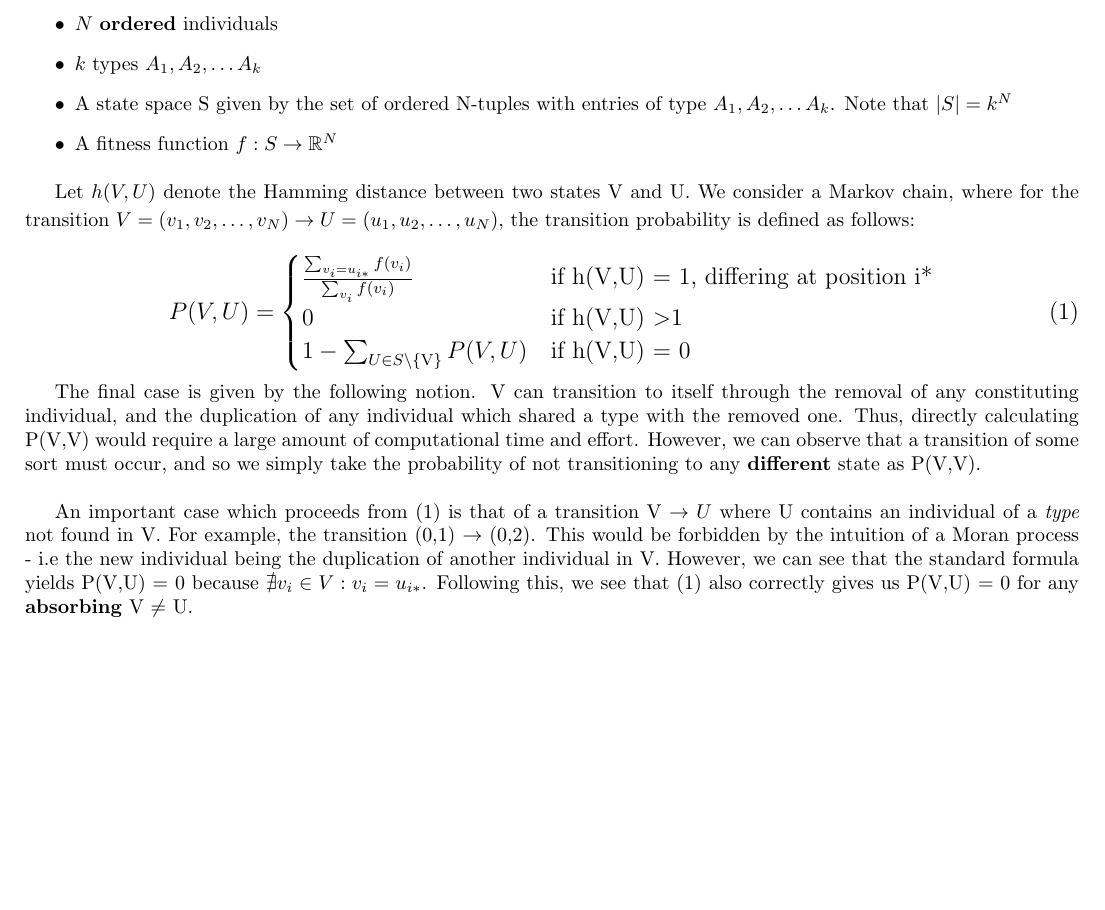
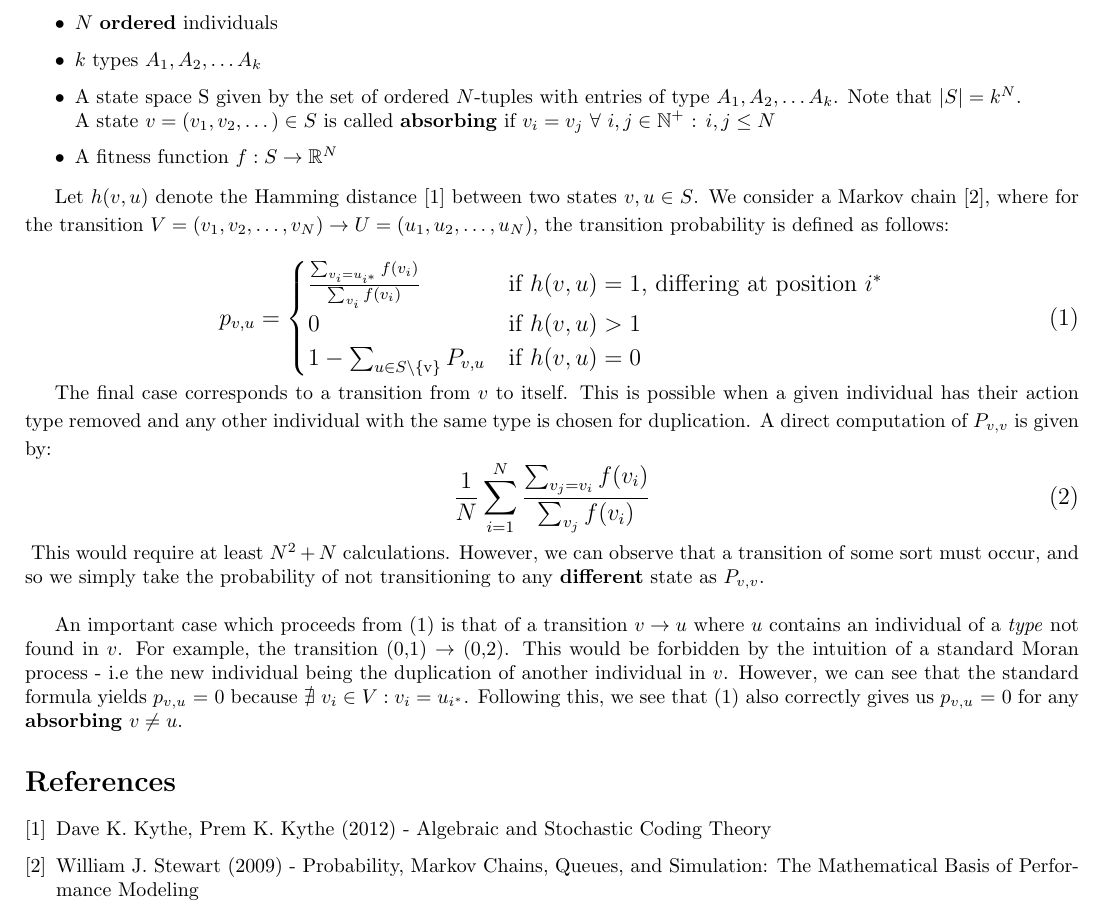
Before and after one commit to HarryFosterCU/Exact-Analysis-of-Heterogeneous-Moran-Processes-in-Climate-Cooperation, a LaTeX document (tex/main.tex): part of the page, cut so that both start at the same text, the shorter picture padded with empty space. Compiled offline with pdfLaTeX.

Commit message:
Updated main.tex and made main.pdf. Also provided
a bugfix in text_main.py

```diff
--- a/tex/main.tex
+++ b/tex/main.tex
@@ -24,29 +24,48 @@ In this section, we will look at the underlying model of the heterogeneous Moran
 \begin{itemize}
     \item \(N\) \textbf{ordered} individuals
     \item \(k\) types \(A_1, A_2, \dots A_k\)
-    \item A state space S given by the set of ordered N-tuples with entries of type \(A_1, A_2, \dots A_k\).
-          Note that \(|S|=k^N\)
+    \item A state space S given by the set of ordered \(N\)-tuples with entries of type \(A_1, A_2, \dots A_k\).
+          Note that \(|S|=k^N\).\\
+    A state \(v = (v_1, v_2, \dots) \in S\) is called \textbf{absorbing} if \(v_i = v_j\) \(\forall\) \(i,j \in \mathbb{N^+}\) : \(i,j \le N\)
     \item A fitness function \(f:S \to \mathbb{R}^N\)
 \end{itemize}
 
-Let $h(V,U)$ denote the Hamming distance between two states V and U. We consider a Markov chain, where for the transition $V = (v_1, v_2, \dots, v_N) \to U = (u_1, u_2, \dots, u_N)$, the
+Let $h(v,u)$ denote the Hamming distance~\cite{Hamming_Distance} between two states \(v, u \in S\). We consider a Markov chain~\cite{Markov_Chain}, where for the transition $V = (v_1, v_2, \dots, v_N) \to U = (u_1, u_2, \dots, u_N)$, the
 transition probability is defined as follows:\\
 \begin{large}
     \begin{equation}
-        P(V,U) =
+        p_{v, u} =
         \begin{cases}
-            \frac{\sum_{v_i = u_{i*}}{f(v_i)}}{\sum_{v_i}f(v_i)} & \text{if h(V,U) = 1, differing at position i*}\\
-            0 & \text{if h(V,U) \textgreater 1}\\
-            1 - \sum_{U \in S \setminus \text{\{V\}}}{P(V,U)} & \text{if h(V,U) = 0}
+            \frac{\sum_{v_i = u_{i^*}}{f(v_i)}}{\sum_{v_i}f(v_i)} & \text{if }h(v,u) = 1 \text{, differing at position }i^*\\
+            0 & \text{if }h(v,u) > 1\\
+            1 - \sum_{u \in S \setminus \text{\{v\}}}{P_{v,u}} & \text{if }h(v,u) = 0
         \end{cases}
+    \label{eqn:(1)}
     \end{equation}
 \end{large}
 
-The final case is given by the following notion. V can transition to itself through the removal of any constituting individual, and the duplication of any individual which shared a type with the removed one. Thus, directly calculating P(V,V) would require a large amount of computational time and effort. However, we can observe that a transition of some sort must occur, and so we simply take the probability of not transitioning to any \textbf{different} state as P(V,V).\\
+The final case corresponds to a transition from \(v\) to itself.
+This is possible when a given individual has their action type removed
+and any other individual with the same type is chosen for duplication. A direct computation of $P_{v,v}$ is given by:
+\begin{large}
+\begin{equation}
+    \frac{1}{N}\sum_{i=1}^{N} \frac{\sum_{v_j = v_{i}}{f(v_i)}}{\sum_{v_j}f(v_i)}
+    \label{eqn:(2)}
+\end{equation}
+\end{large}
+This would require at least \(N^2 + N\) calculations.
+However, we can observe that a transition of some sort must occur, and so we simply take the probability of not transitioning to any \textbf{different} state as \(P_{v,v}\).\\
 
-An important case which proceeds from (1) is that of a transition V $\to U$ where U contains an individual of a \textit{type} not found in V. For example, the transition (0,1) $\to$ (0,2). This would be forbidden by the intuition of a Moran process - i.e the new individual being the duplication of another individual in V. However, we can see that the standard formula yields P(V,U) = 0 because $\nexists v_i \in V: v_i = u_{i*}$. Following this, we see that (1) also correctly gives us P(V,U) = 0 for any \textbf{absorbing} V $\neq$ U.
+An important case which proceeds from (\ref{eqn:(1)}) is that of a transition \(v \to u\) where \(u\) contains an individual of a \textit{type} not found in \(v\). For example, the transition (0,1) $\to$ (0,2). This would be forbidden by the intuition of a standard Moran process - i.e the new individual being the duplication of another individual in \(v\). However, we can see that the standard formula yields \(p_{v,u}\) = 0 because \(\nexists\) \(v_i \in V: v_i = u_{i^*}\). Following this, we see that (\ref{eqn:(1)}) also correctly gives us \(p_{v,u}\) = 0 for any \textbf{absorbing} \(v \neq u\).
+
+\begin{thebibliography}{9}
+\bibitem{Hamming_Distance}
+Dave K. Kythe, Prem K. Kythe (2012) - Algebraic and Stochastic Coding Theory
+\bibitem{Markov_Chain}
+William J. Stewart (2009) - Probability, Markov Chains, Queues, and Simulation: The Mathematical Basis of Performance Modeling
 
 
+\end{thebibliography}
 
 
 \end{document}
```
Also changed, not shown: tex/main.pdf, 1 other file.
